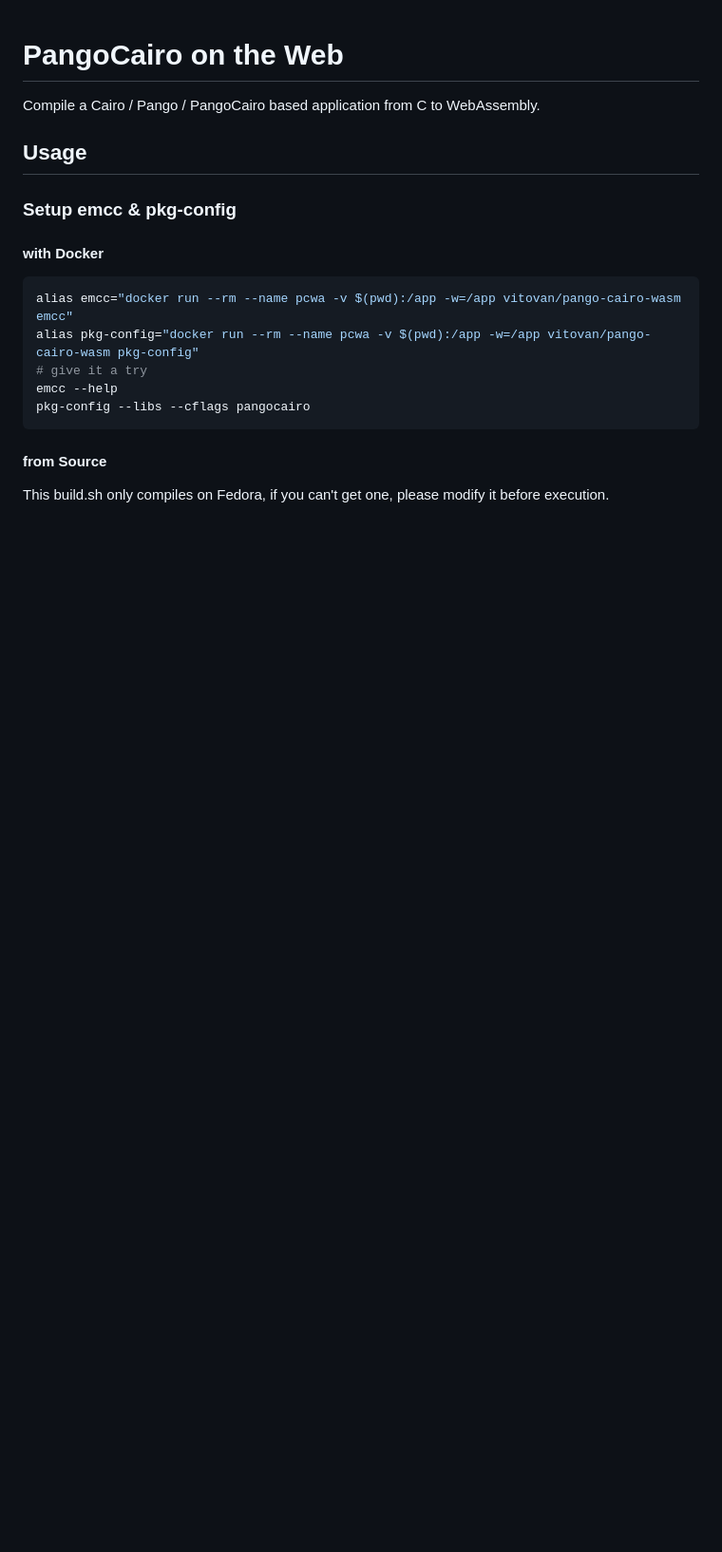
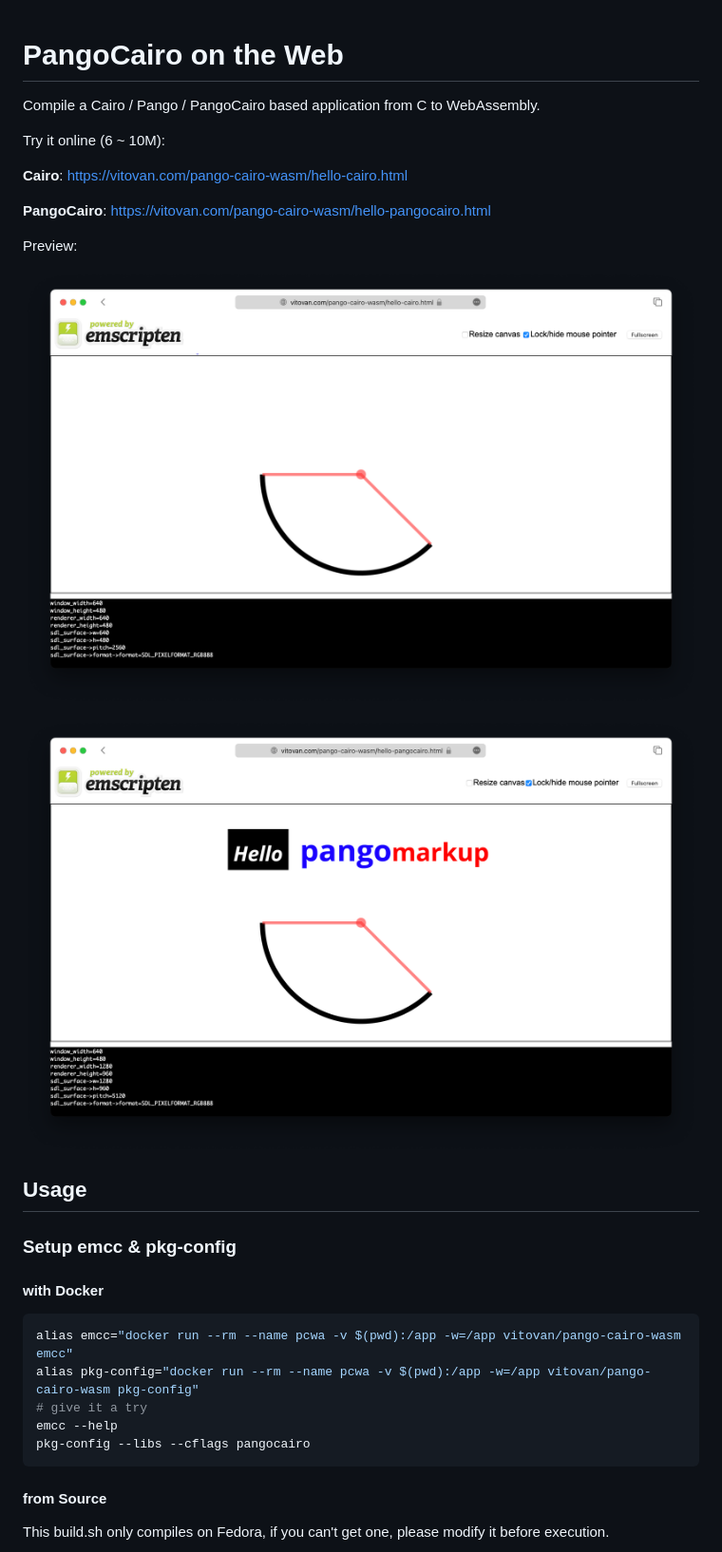
Before and after one commit to VitoVan/pango-cairo-wasm, a Markdown page: README.md, the part around the change. Shown: that part at 95% size. Drawn GitHub-style; pictures changed too: hello-cairo.png (added), hello-pango.png (added); blank space fills up the shorter version.

```diff
--- a/README.md
+++ b/README.md
@@ -1,6 +1,19 @@
 # PangoCairo on the Web
 
 Compile a Cairo / Pango / PangoCairo based application from C to WebAssembly.
+
+Try it online (6 ~ 10M):
+
+**Cairo**: https://vitovan.com/pango-cairo-wasm/hello-cairo.html
+
+**PangoCairo**: https://vitovan.com/pango-cairo-wasm/hello-pangocairo.html
+
+Preview:
+
+![Hello Cairo](hello-cairo.png)
+
+![Hello Pango](hello-pango.png)
+
 
 ## Usage
 
```
Also changed, not shown: 1 other file.
